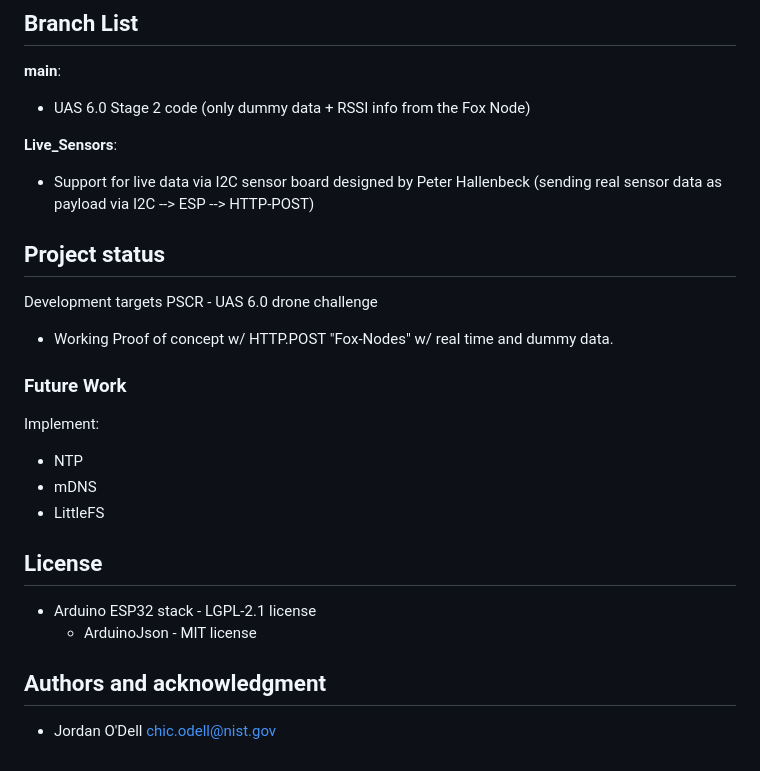
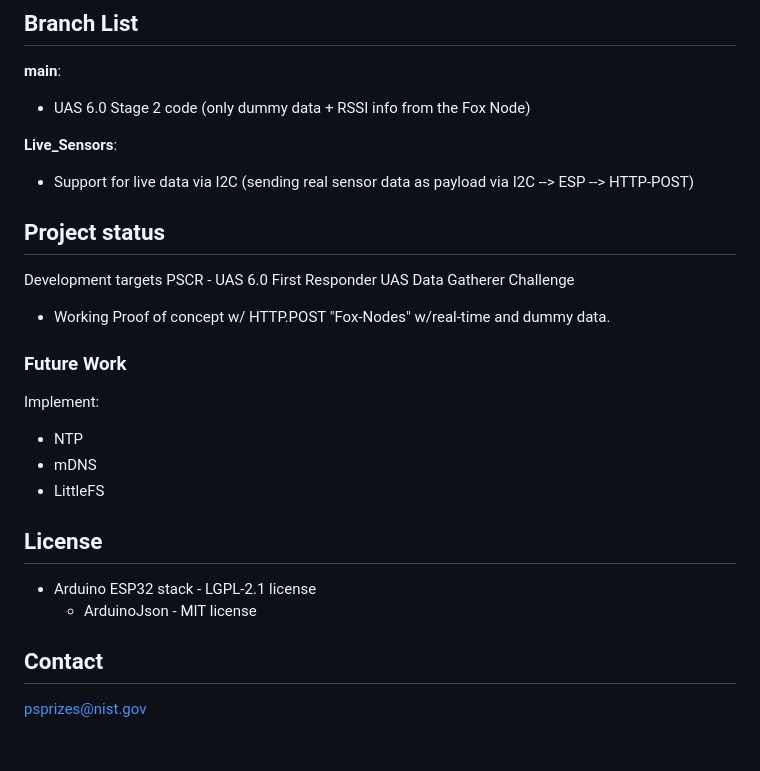
Before and after one commit to usnistgov/UAS-6.0-First-Responder-UAS-Wireless-Data-Gatherer-Challenge, a Markdown page: README.md, the part around the change printed below. Drawn GitHub-style.

```diff
--- a/README.md
+++ b/README.md
@@ -100,11 +100,11 @@ Fox-Node display states:
 - UAS 6.0 Stage 2 code (only dummy data + RSSI info from the Fox Node)
 
 **Live_Sensors**:
-- Support for live data via I2C sensor board designed by Peter Hallenbeck (sending real sensor data as payload via I2C --> ESP --> HTTP-POST)
+- Support for live data via I2C (sending real sensor data as payload via I2C --> ESP --> HTTP-POST)
 
 ## Project status
-Development targets PSCR - UAS 6.0 drone challenge
-- Working Proof of concept w/ HTTP.POST "Fox-Nodes" w/ real time and dummy data.
+Development targets PSCR - UAS 6.0 First Responder UAS Data Gatherer Challenge
+- Working Proof of concept w/ HTTP.POST "Fox-Nodes" w/real-time and dummy data.
 
 ### Future Work
 Implement:
@@ -116,5 +116,5 @@ Implement:
 - Arduino ESP32 stack - LGPL-2.1 license
     - ArduinoJson - MIT license
 
-## Authors and acknowledgment
-- Jordan O'Dell <chic.odell@nist.gov>
+## Contact
+psprizes@nist.gov
```
Also changed, not shown: other parts of README.md (+13 -13 lines).
